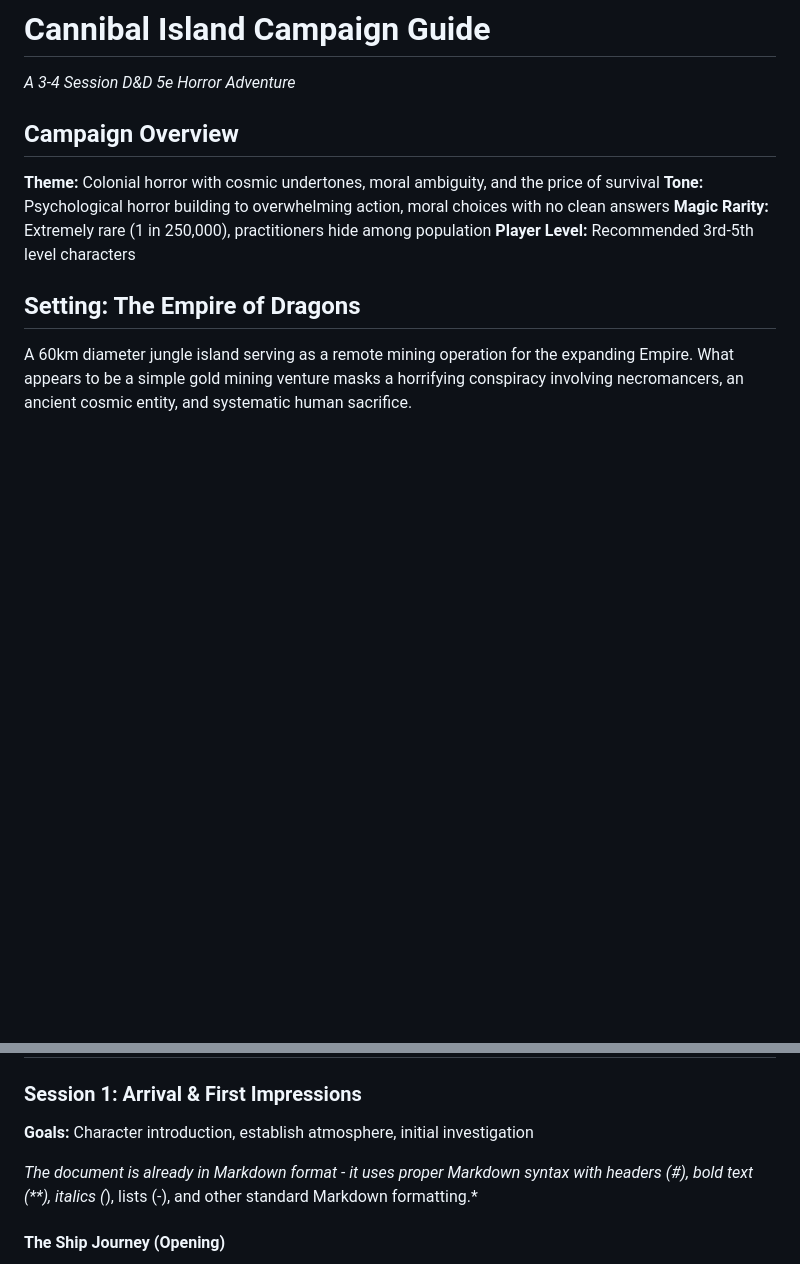
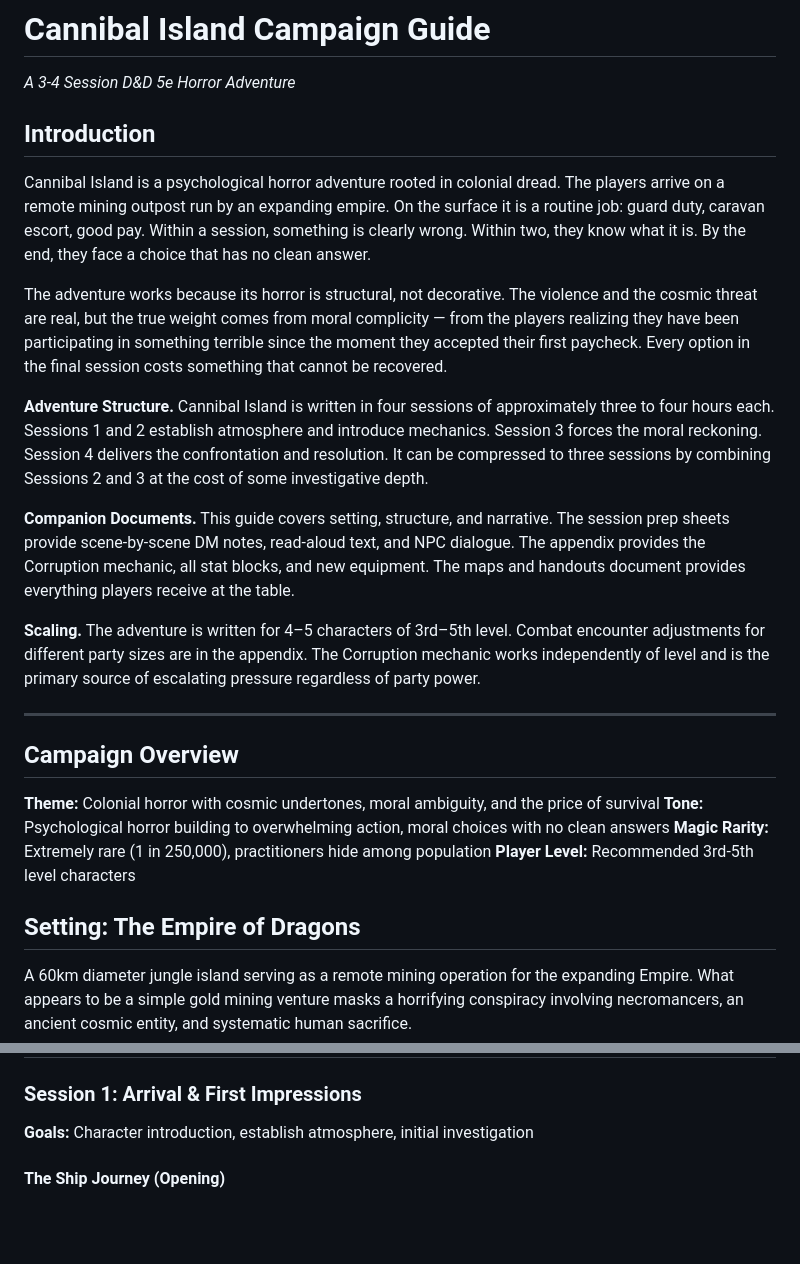
Before and after one commit to vicosurge/digisault, a Markdown page: dnd/cannibal/cannibal_island_campaign.md, 2 parts joined by grey strips. Rendered like a GitHub page; blank space fills up the shorter version.

Commit message:
Cannibal Island: add appendix and introduction (four-session version)
Co-Authored-By: Claude Opus 5.5 (1M context) <noreply@anthropic.com>

```diff
--- a/dnd/cannibal/cannibal_island_campaign.md
+++ b/dnd/cannibal/cannibal_island_campaign.md
@@ -1,5 +1,19 @@
 # Cannibal Island Campaign Guide
 *A 3-4 Session D&D 5e Horror Adventure*
+
+## Introduction
+
+Cannibal Island is a psychological horror adventure rooted in colonial dread. The players arrive on a remote mining outpost run by an expanding empire. On the surface it is a routine job: guard duty, caravan escort, good pay. Within a session, something is clearly wrong. Within two, they know what it is. By the end, they face a choice that has no clean answer.
+
+The adventure works because its horror is structural, not decorative. The violence and the cosmic threat are real, but the true weight comes from moral complicity — from the players realizing they have been participating in something terrible since the moment they accepted their first paycheck. Every option in the final session costs something that cannot be recovered.
+
+**Adventure Structure.** Cannibal Island is written in four sessions of approximately three to four hours each. Sessions 1 and 2 establish atmosphere and introduce mechanics. Session 3 forces the moral reckoning. Session 4 delivers the confrontation and resolution. It can be compressed to three sessions by combining Sessions 2 and 3 at the cost of some investigative depth.
+
+**Companion Documents.** This guide covers setting, structure, and narrative. The session prep sheets provide scene-by-scene DM notes, read-aloud text, and NPC dialogue. The appendix provides the Corruption mechanic, all stat blocks, and new equipment. The maps and handouts document provides everything players receive at the table.
+
+**Scaling.** The adventure is written for 4–5 characters of 3rd–5th level. Combat encounter adjustments for different party sizes are in the appendix. The Corruption mechanic works independently of level and is the primary source of escalating pressure regardless of party power.
+
+---
 
 ## Campaign Overview
 
@@ -16,8 +30,6 @@ A 60km diameter jungle island serving as a remote mining operation for the expan
 
 ### Session 1: Arrival & First Impressions
 **Goals:** Character introduction, establish atmosphere, initial investigation
-
-*The document is already in Markdown format - it uses proper Markdown syntax with headers (#), bold text (**), italics (*), lists (-), and other standard Markdown formatting.*
 
 #### The Ship Journey (Opening)
 - **Duration:** 2-3 days at sea
```
Also changed, not shown: dnd/cannibal/cannibal_island_appendix.md (added, +588 -0 lines).
